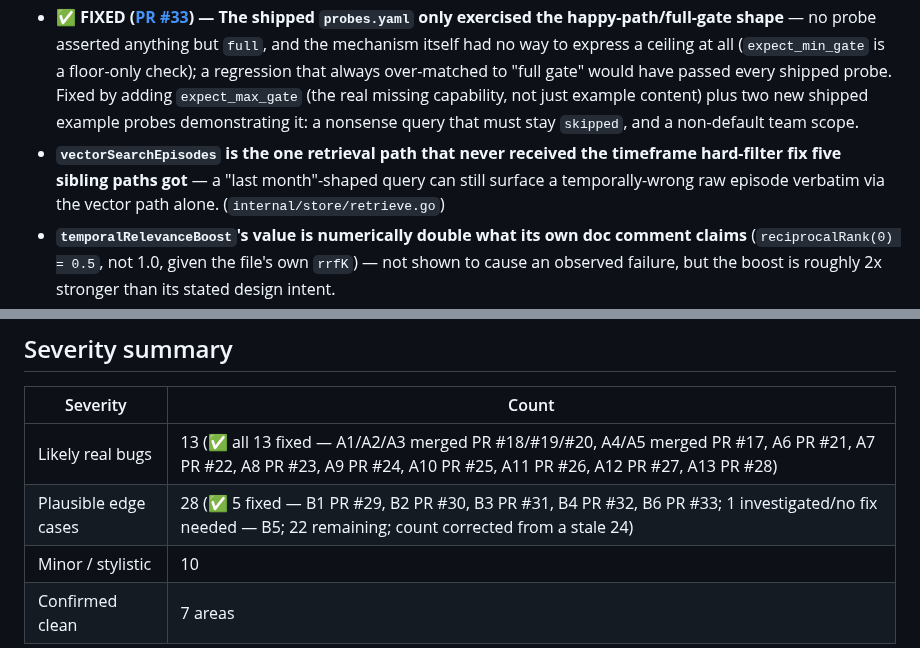
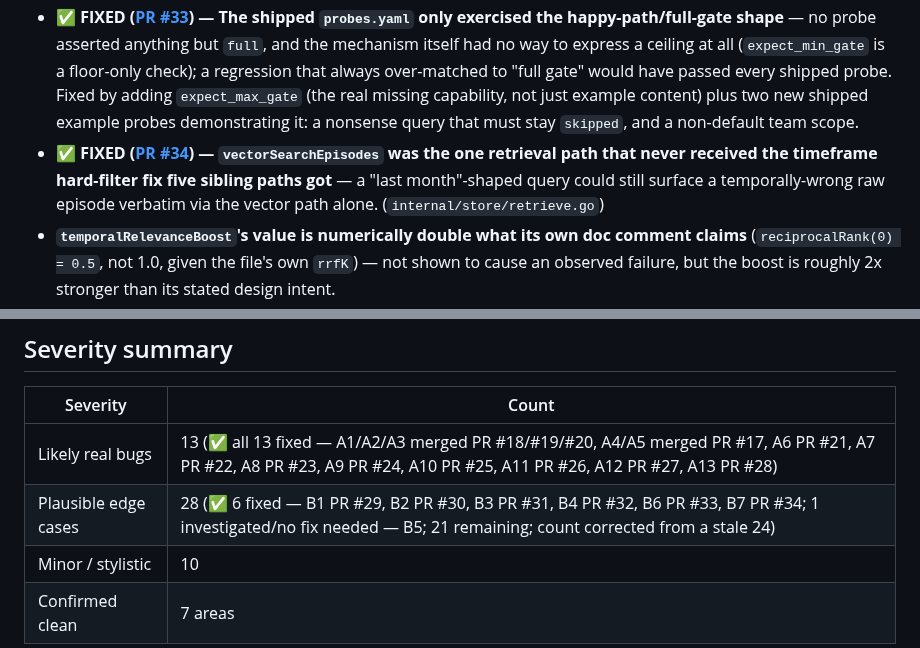
Before and after one commit to hupi-dev/hupi, a Markdown page: docs/CODEBASE_SURVEY_AND_REVIEW.md, 2 parts joined by grey strips. Rendered like a GitHub page.

Commit message:
review: mark finding B7 fixed (PR #34)
vectorSearchEpisodes' missing timeframe hard filter is now fixed and
merged as PR #34 - update the finding's own bullet and the severity
summary's fixed count (5 -> 6, 22 remaining -> 21).

Co-Authored-By: Claude Sonnet 5 <noreply@anthropic.com>

```diff
--- a/docs/CODEBASE_SURVEY_AND_REVIEW.md
+++ b/docs/CODEBASE_SURVEY_AND_REVIEW.md
@@ -426,7 +426,7 @@ behavior.
 - **✅ FIXED ([PR #32](https://github.com/hupi-dev/hupi/pull/32)) — Retry logic applied identically to `Embed` (idempotent) and `ChatCompletion`/stream (billed, not idempotent) with no idempotency key** — a network error arriving after the upstream provider already received and processed the request could cause a real duplicate-billed/duplicate-generated retry. Investigated (and ruled out) adding an `Idempotency-Key` header first: verified against the real OpenAI/Anthropic Python SDK source that neither vendor's concrete client actually activates that mechanism for their chat/messages API — it would have been a no-op fix. Fixed instead by using `net/http/httptrace`'s `WroteRequest` hook to tell "never reached the provider" (always safe to retry) apart from "fully sent, provider may already be processing/billing" (no longer retried for a non-idempotent call). (`internal/provider/retry.go`)
 - **Investigated, no fix needed — `migrateLegacyDEK`'s existence-check and insert aren't wrapped in one transaction.** Looked for a genuine bug here by first finding the one other place this exact shape was a real, confirmed bug: `rotate.Runner.Start`'s own race (A8, [PR #23](https://github.com/hupi-dev/hupi/pull/23)), fixed with a `pg_advisory_lock`. That bug was real because `CreateNextVersion` generates a *new, distinct* value on every call — two racing callers could each create a different key version, and whichever upsert wrote last won, orphaning the other's version with nothing pointing at it. `migrateLegacyDEK` has no equivalent step: every write it makes is `on conflict do nothing` against *fixed* values (the same file's bytes, a hardcoded `version = 1`) — two, or twenty, concurrent callers racing through the check all attempt to insert the exact same row content, so there is no divergent state for a lock to prevent, only redundant (not incorrect) work. A lock here would be unfalsifiable busywork — no test could ever fail without it and pass with it, since the end state is identical either way — so, unlike A8, this one is correctly left exactly as safe-but-structurally-loose as this bullet already said.
 - **✅ FIXED ([PR #33](https://github.com/hupi-dev/hupi/pull/33)) — The shipped `probes.yaml` only exercised the happy-path/full-gate shape** — no probe asserted anything but `full`, and the mechanism itself had no way to express a ceiling at all (`expect_min_gate` is a floor-only check); a regression that always over-matched to "full gate" would have passed every shipped probe. Fixed by adding `expect_max_gate` (the real missing capability, not just example content) plus two new shipped example probes demonstrating it: a nonsense query that must stay `skipped`, and a non-default team scope.
-- **`vectorSearchEpisodes` is the one retrieval path that never received the timeframe hard-filter fix five sibling paths got** — a "last month"-shaped query can still surface a temporally-wrong raw episode verbatim via the vector path alone. (`internal/store/retrieve.go`)
+- **✅ FIXED ([PR #34](https://github.com/hupi-dev/hupi/pull/34)) — `vectorSearchEpisodes` was the one retrieval path that never received the timeframe hard-filter fix five sibling paths got** — a "last month"-shaped query could still surface a temporally-wrong raw episode verbatim via the vector path alone. (`internal/store/retrieve.go`)
 - **`temporalRelevanceBoost`'s value is numerically double what its own doc comment claims** (`reciprocalRank(0) = 0.5`, not 1.0, given the file's own `rrfK`) — not shown to cause an observed failure, but the boost is roughly 2x stronger than its stated design intent.
 - **`truncateToBudget`/`hardTruncate` do raw byte-slicing, not rune-aware** — can produce invalid UTF-8 at a multi-byte character boundary for any non-ASCII content, with no test covering this.
 - **BM25 keyword-search SQL has no `ORDER BY`, and the subsequent sort isn't stable** — which tied-score candidates survive a truncation cap can vary run-to-run, a reproducibility risk given how heavily this project's own iteration leans on exact before/after benchmark comparisons.
@@ -504,7 +504,7 @@ just to pad the findings list:
 | Severity | Count |
 |---|---|
 | Likely real bugs | 13 (✅ all 13 fixed — A1/A2/A3 merged PR #18/#19/#20, A4/A5 merged PR #17, A6 PR #21, A7 PR #22, A8 PR #23, A9 PR #24, A10 PR #25, A11 PR #26, A12 PR #27, A13 PR #28) |
-| Plausible edge cases | 28 (✅ 5 fixed — B1 PR #29, B2 PR #30, B3 PR #31, B4 PR #32, B6 PR #33; 1 investigated/no fix needed — B5; 22 remaining; count corrected from a stale 24) |
+| Plausible edge cases | 28 (✅ 6 fixed — B1 PR #29, B2 PR #30, B3 PR #31, B4 PR #32, B6 PR #33, B7 PR #34; 1 investigated/no fix needed — B5; 21 remaining; count corrected from a stale 24) |
 | Minor / stylistic | 10 |
 | Confirmed clean | 7 areas |
 
```
